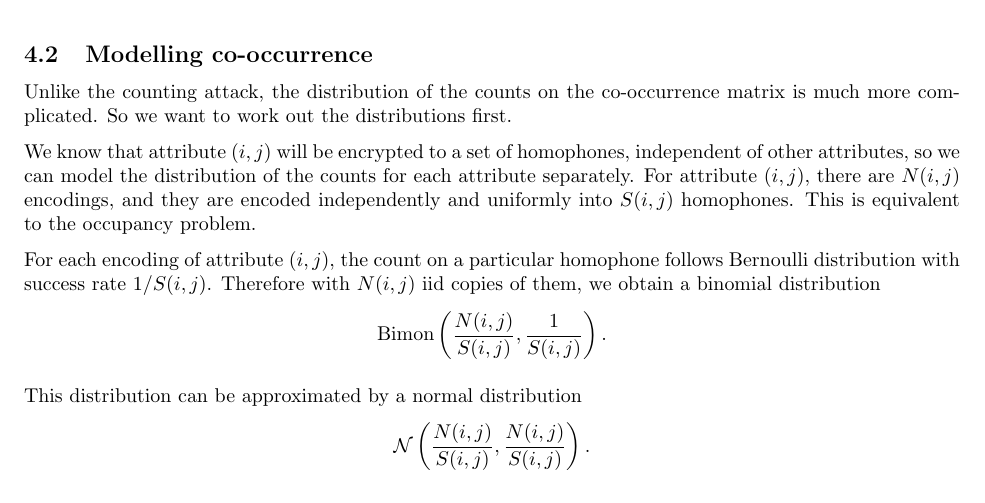
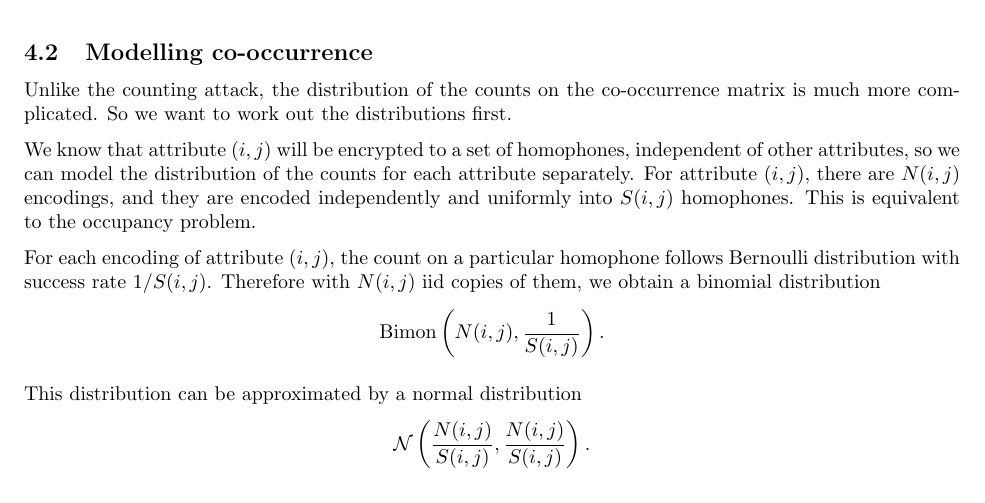
Before and after one commit to Divinity123/PhD-Minutes, a LaTeX document (Attack on FSE/Attack.tex): part of page 2 of 4, cut so that both start at the same text. Compiled offline with pdfLaTeX.

Commit message:
Correction on typo

```diff
--- a/Attack on FSE/Attack.tex
+++ b/Attack on FSE/Attack.tex
@@ -100,7 +100,7 @@ We know that attribute $(i, j)$ will be encrypted to a set of homophones, indepe
 
 For each encoding of attribute $(i,j)$, the count on a particular homophone follows Bernoulli distribution with success rate $1 / S(i,j)$. Therefore with $N(i,j)$ iid copies of them, we obtain a binomial distribution
 \begin{equation*}
-	\text{Bimon}\left(\frac{N(i,j)}{S(i,j)}, \frac{1}{S(i,j)}\right).
+	\text{Bimon}\left(N(i,j), \frac{1}{S(i,j)}\right).
 \end{equation*}
 
 This distribution can be approximated by a normal distribution
```
Also changed, not shown: Attack on FSE/Attack.pdf, 2 other files.
